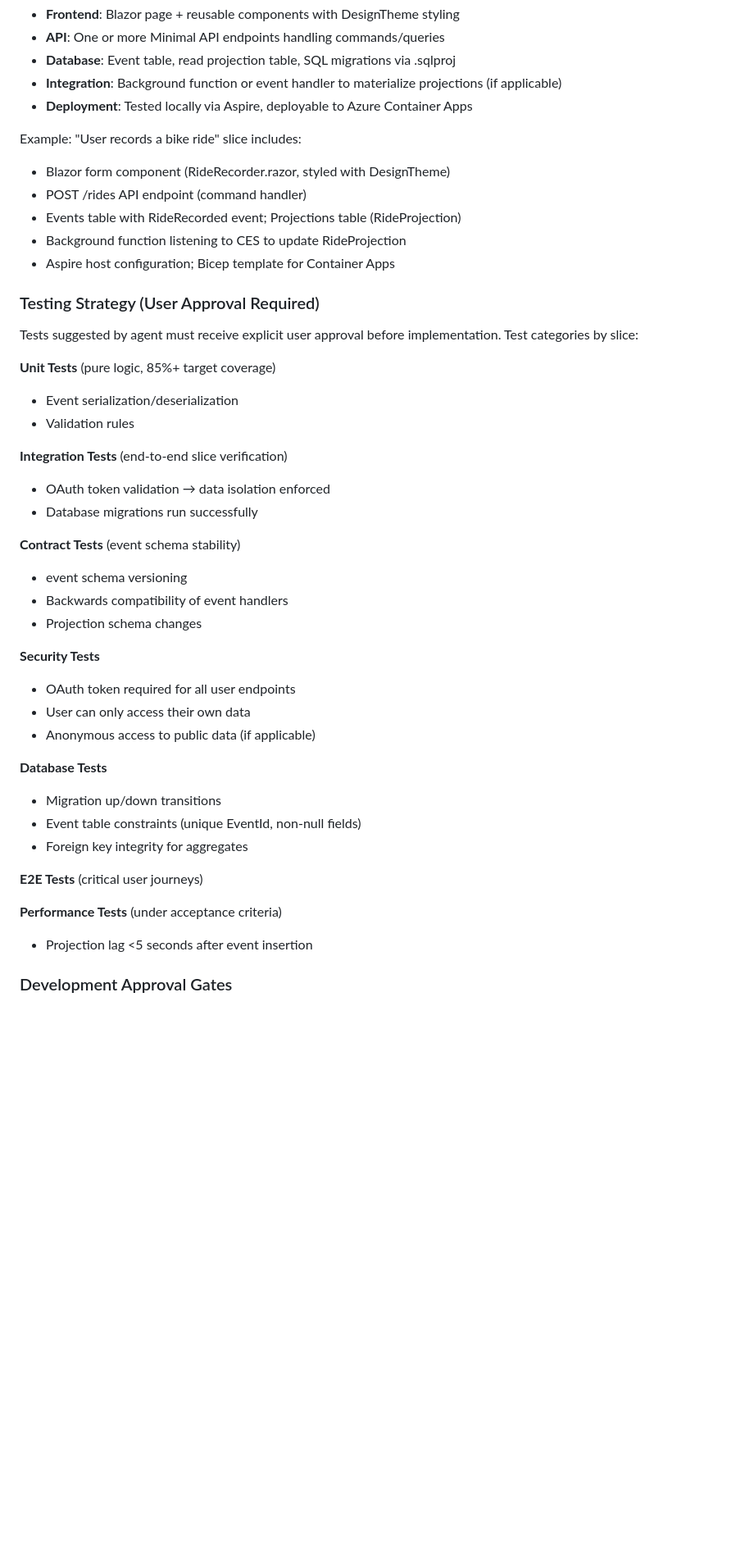
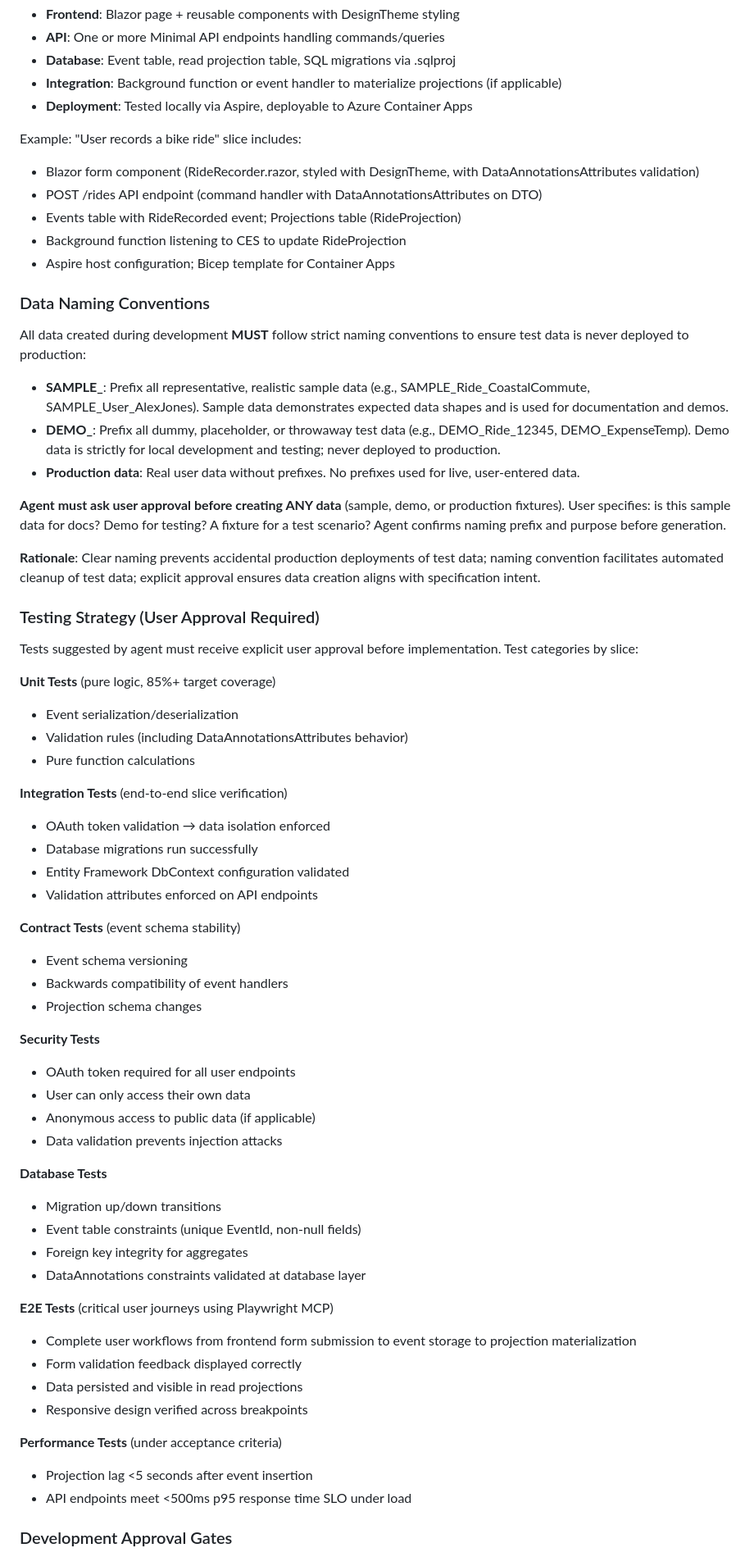
Before and after one commit to aligneddev/bikeTracking, a Markdown page: .specify/memory/constitution.md, the part around one of its changes. Shown at 82% size. Rendered like a GitHub page; blank space fills up the shorter version.

```diff
--- a/.specify/memory/constitution.md
+++ b/.specify/memory/constitution.md
@@ -96,11 +105,23 @@ Each specification defines a **complete, deployable vertical slice**:
 - **Deployment**: Tested locally via Aspire, deployable to Azure Container Apps
 
 Example: "User records a bike ride" slice includes:
-- Blazor form component (RideRecorder.razor, styled with DesignTheme)
-- POST /rides API endpoint (command handler)
+- Blazor form component (RideRecorder.razor, styled with DesignTheme, with DataAnnotationsAttributes validation)
+- POST /rides API endpoint (command handler with DataAnnotationsAttributes on DTO)
 - Events table with RideRecorded event; Projections table (RideProjection)
 - Background function listening to CES to update RideProjection
 - Aspire host configuration; Bicep template for Container Apps
+
+### Data Naming Conventions
+
+All data created during development **MUST** follow strict naming conventions to ensure test data is never deployed to production:
+
+- **SAMPLE_**: Prefix all representative, realistic sample data (e.g., SAMPLE_Ride_CoastalCommute, SAMPLE_User_AlexJones). Sample data demonstrates expected data shapes and is used for documentation and demos.
+- **DEMO_**: Prefix all dummy, placeholder, or throwaway test data (e.g., DEMO_Ride_12345, DEMO_ExpenseTemp). Demo data is strictly for local development and testing; never deployed to production.
+- **Production data**: Real user data without prefixes. No prefixes used for live, user-entered data.
+
+**Agent must ask user approval before creating ANY data** (sample, demo, or production fixtures). User specifies: is this sample data for docs? Demo for testing? A fixture for a test scenario? Agent confirms naming prefix and purpose before generation.
+
+**Rationale**: Clear naming prevents accidental production deployments of test data; naming convention facilitates automated cleanup of test data; explicit approval ensures data creation aligns with specification intent.
 
 ### Testing Strategy (User Approval Required)
 
@@ -108,14 +129,17 @@ Tests suggested by agent must receive explicit user approval before implementati
 
 **Unit Tests** (pure logic, 85%+ target coverage)
 - Event serialization/deserialization
-- Validation rules
+- Validation rules (including DataAnnotationsAttributes behavior)
+- Pure function calculations
 
 **Integration Tests** (end-to-end slice verification)
 - OAuth token validation → data isolation enforced
 - Database migrations run successfully
+- Entity Framework DbContext configuration validated
+- Validation attributes enforced on API endpoints
 
 **Contract Tests** (event schema stability)
-- event schema versioning
+- Event schema versioning
 - Backwards compatibility of event handlers
 - Projection schema changes
 
@@ -123,16 +147,23 @@ Tests suggested by agent must receive explicit user approval before implementati
 - OAuth token required for all user endpoints
 - User can only access their own data
 - Anonymous access to public data (if applicable)
+- Data validation prevents injection attacks
 
 **Database Tests**
 - Migration up/down transitions
 - Event table constraints (unique EventId, non-null fields)
 - Foreign key integrity for aggregates
+- DataAnnotations constraints validated at database layer
 
-**E2E Tests** (critical user journeys)
+**E2E Tests** (critical user journeys using Playwright MCP)
+- Complete user workflows from frontend form submission to event storage to projection materialization
+- Form validation feedback displayed correctly
+- Data persisted and visible in read projections
+- Responsive design verified across breakpoints
 
 **Performance Tests** (under acceptance criteria)
 - Projection lag <5 seconds after event insertion
+- API endpoints meet <500ms p95 response time SLO under load
 
 ### Development Approval Gates
 
```
Also changed, not shown: other parts of .specify/memory/constitution.md (+30 -29 lines), README.md (+8 -4 lines).
